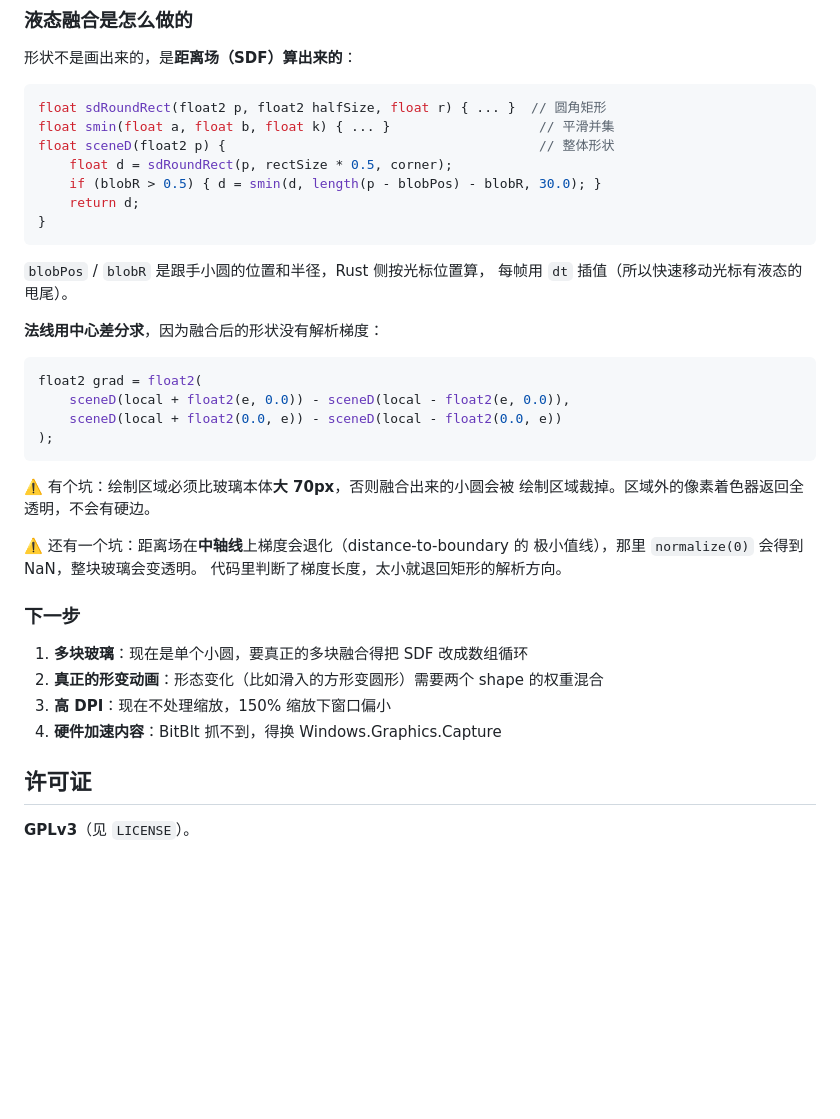
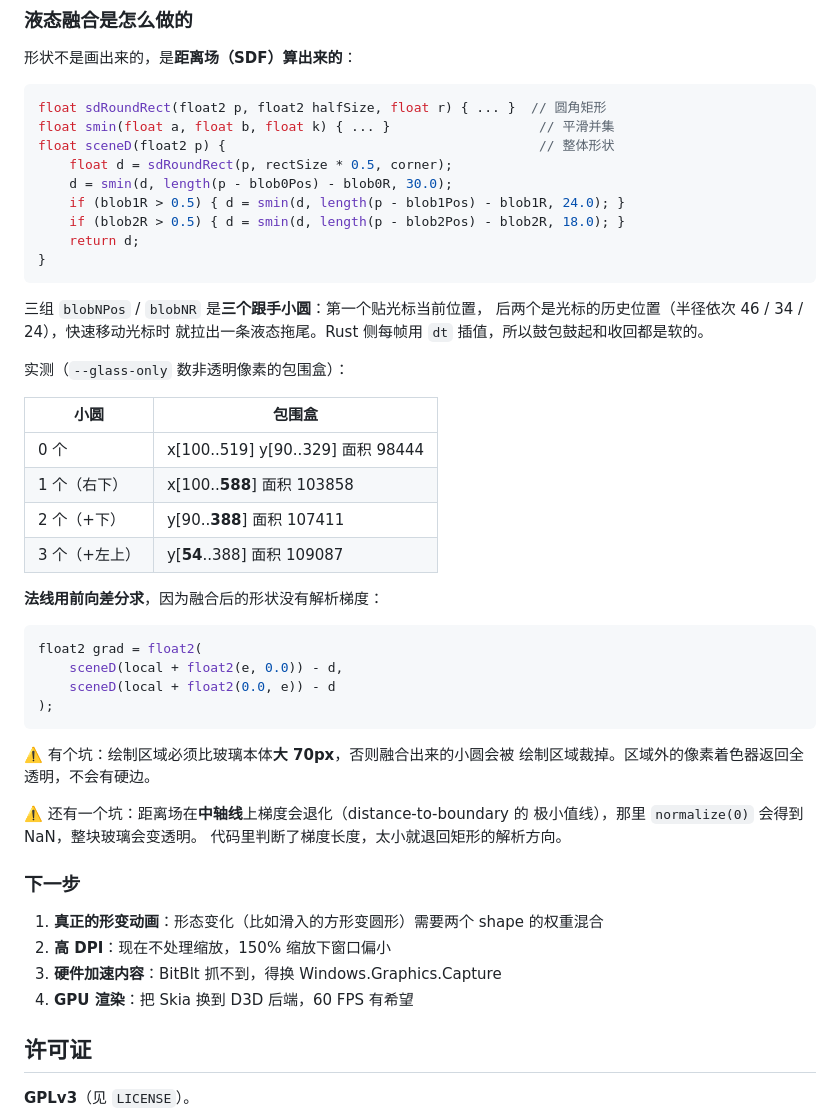
Before and after one commit to 5y2znfz2df-del/liquid-glass-rs, a Markdown page: README.md, the part around one of its changes. Drawn GitHub-style; blank space fills up the shorter version.

````diff
--- a/README.md
+++ b/README.md
@@ -195,20 +196,32 @@ float sdRoundRect(float2 p, float2 halfSize, float r) { ... }  // 圆角矩形
 float smin(float a, float b, float k) { ... }                   // 平滑并集
 float sceneD(float2 p) {                                        // 整体形状
     float d = sdRoundRect(p, rectSize * 0.5, corner);
-    if (blobR > 0.5) { d = smin(d, length(p - blobPos) - blobR, 30.0); }
+    d = smin(d, length(p - blob0Pos) - blob0R, 30.0);
+    if (blob1R > 0.5) { d = smin(d, length(p - blob1Pos) - blob1R, 24.0); }
+    if (blob2R > 0.5) { d = smin(d, length(p - blob2Pos) - blob2R, 18.0); }
     return d;
 }
 ```
 
-`blobPos` / `blobR` 是跟手小圆的位置和半径，Rust 侧按光标位置算，
-每帧用 `dt` 插值（所以快速移动光标有液态的甩尾）。
+三组 `blobNPos` / `blobNR` 是**三个跟手小圆**：第一个贴光标当前位置，
+后两个是光标的历史位置（半径依次 46 / 34 / 24），快速移动光标时
+就拉出一条液态拖尾。Rust 侧每帧用 `dt` 插值，所以鼓包鼓起和收回都是软的。
 
-**法线用中心差分求**，因为融合后的形状没有解析梯度：
+实测（`--glass-only` 数非透明像素的包围盒）：
+
+| 小圆 | 包围盒 |
+| --- | --- |
+| 0 个 | x[100..519] y[90..329] 面积 98444 |
+| 1 个（右下） | x[100..**588**] 面积 103858 |
+| 2 个（+下） | y[90..**388**] 面积 107411 |
+| 3 个（+左上） | y[**54**..388] 面积 109087 |
+
+**法线用前向差分求**，因为融合后的形状没有解析梯度：
 
 ```glsl
 float2 grad = float2(
-    sceneD(local + float2(e, 0.0)) - sceneD(local - float2(e, 0.0)),
-    sceneD(local + float2(0.0, e)) - sceneD(local - float2(0.0, e))
+    sceneD(local + float2(e, 0.0)) - d,
+    sceneD(local + float2(0.0, e)) - d
 );
 ```
 
@@ -221,10 +234,10 @@ float2 grad = float2(
 
 ### 下一步
 
-1. **多块玻璃**：现在是单个小圆，要真正的多块融合得把 SDF 改成数组循环
-2. **真正的形变动画**：形态变化（比如滑入的方形变圆形）需要两个 shape 的权重混合
-3. **高 DPI**：现在不处理缩放，150% 缩放下窗口偏小
-4. **硬件加速内容**：BitBlt 抓不到，得换 Windows.Graphics.Capture
+1. **真正的形变动画**：形态变化（比如滑入的方形变圆形）需要两个 shape 的权重混合
+2. **高 DPI**：现在不处理缩放，150% 缩放下窗口偏小
+3. **硬件加速内容**：BitBlt 抓不到，得换 Windows.Graphics.Capture
+4. **GPU 渲染**：把 Skia 换到 D3D 后端，60 FPS 有希望
 
 ## 许可证
 
````
Also changed, not shown: other parts of README.md (+7 -6 lines), final-frame.png, liquid-glass-out.png, 1 other file.
